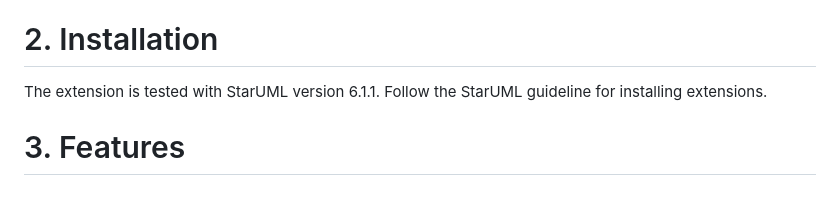
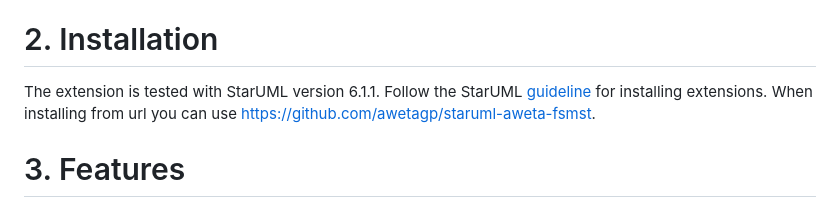
Before and after one commit to awetagp/staruml-aweta-fsmst, a Markdown page: README.md, the part around the change. Rendered like a GitHub page.

Commit message:
Update README.md install procedure

```diff
--- a/README.md
+++ b/README.md
@@ -30,7 +30,8 @@ The generated statemachine is intended to be used as is, please don't make chang
 
 # 2. Installation
 The extension is tested with StarUML version 6.1.1.
-Follow the StarUML guideline for installing extensions.
+Follow the StarUML [guideline](https://docs.staruml.io/user-guide/managing-extensions#install-extension) for installing extensions.
+When installing from url you can use https://github.com/awetagp/staruml-aweta-fsmst.
 
 
 
```
